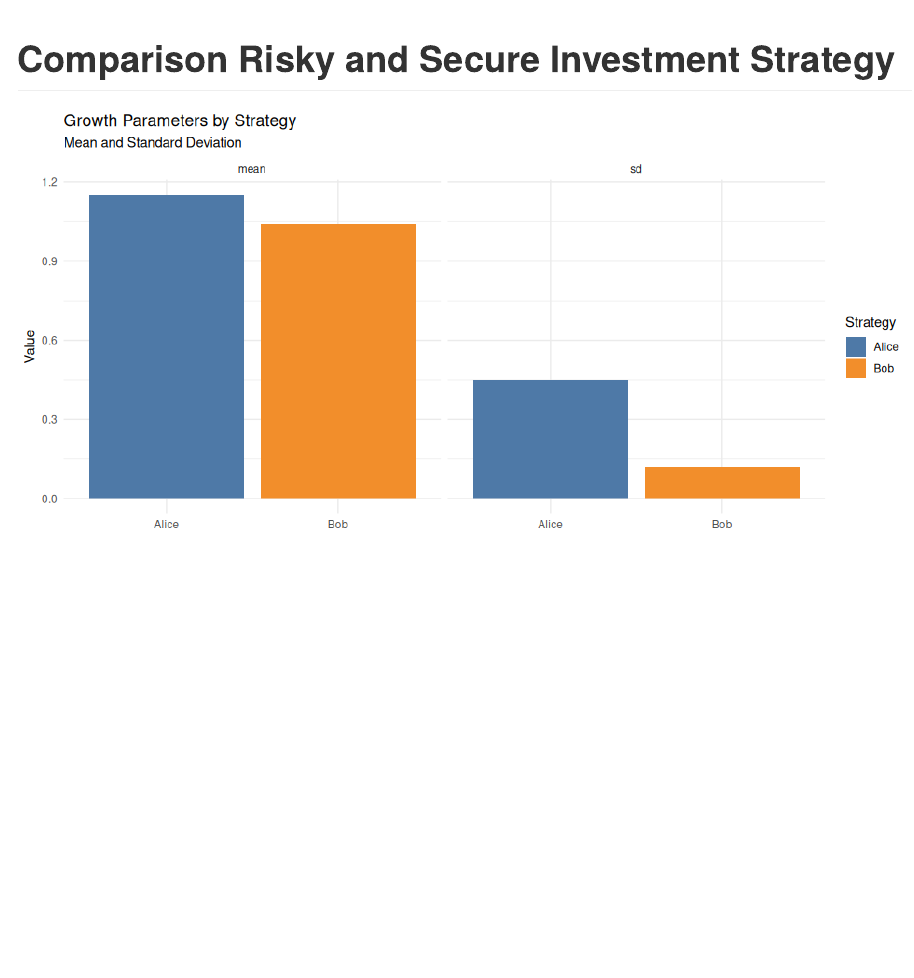
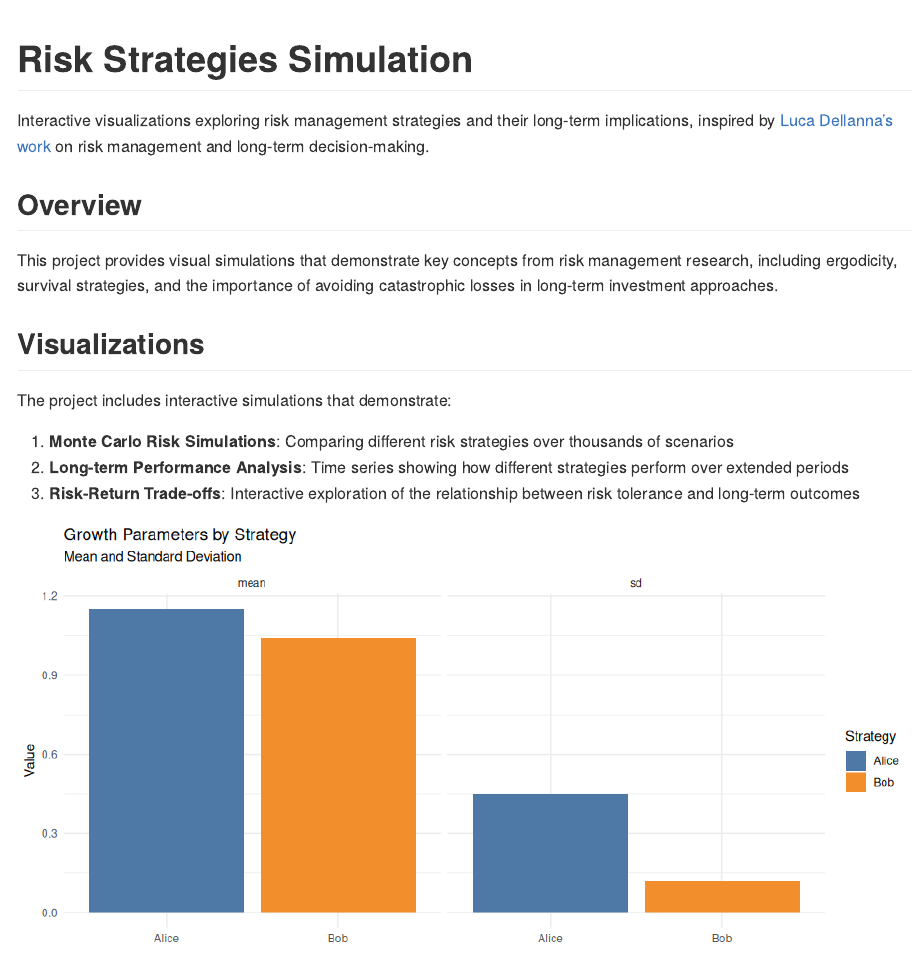
Before and after one commit to jenslaufer/risk-strategies-simulation, a Quarto document (readme.qmd): the page in a window 1100 px wide, from its top. The pictures show the output file readme.md that the author committed with the source, drawn offline in the style of GitHub.

Commit message:
added description

````diff
--- a/readme.qmd
+++ b/readme.qmd
@@ -19,8 +19,22 @@ library(ggthemes)
 library(scales)
 ```
 
+# Risk Strategies Simulation
 
-# Comparison Risky and Secure Investment Strategy
+Interactive visualizations exploring risk management strategies and their long-term implications, inspired by [Luca Dellanna's work](https://luca-dellanna.com/posts/long-term-risks) on risk management and long-term decision-making.
+
+## Overview
+
+This project provides visual simulations that demonstrate key concepts from risk management research, including ergodicity, survival strategies, and the importance of avoiding catastrophic losses in long-term investment approaches.
+
+## Visualizations
+
+The project includes interactive simulations that demonstrate:
+
+1. **Monte Carlo Risk Simulations**: Comparing different risk strategies over thousands of scenarios
+2. **Long-term Performance Analysis**: Time series showing how different strategies perform over extended periods
+3. **Risk-Return Trade-offs**: Interactive exploration of the relationship between risk tolerance and long-term outcomes
+
 
 ```{r}
 num <- 125000
````
Also changed, not shown: readme.md, readme.qmd (1 more changed lines).
